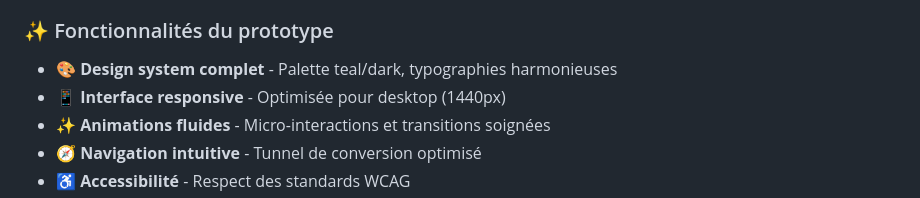
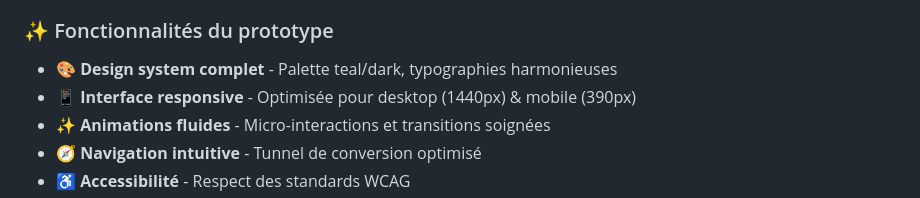
Before and after one commit to Weinasii/fitzen-landing-page-prototype, a Markdown page: README.md, the part around one of its changes. GitHub-like rendering.

```diff
--- a/README.md
+++ b/README.md
@@ -17,7 +17,7 @@
 ### ✨ Fonctionnalités du prototype
 
 - 🎨 **Design system complet** - Palette teal/dark, typographies harmonieuses
-- 📱 **Interface responsive** - Optimisée pour desktop (1440px)
+- 📱 **Interface responsive** - Optimisée pour desktop (1440px) & mobile (390px)
 - ✨ **Animations fluides** - Micro-interactions et transitions soignées
 - 🧭 **Navigation intuitive** - Tunnel de conversion optimisé
 - ♿ **Accessibilité** - Respect des standards WCAG
```
Also changed, not shown: other parts of README.md (+5 -5 lines).
